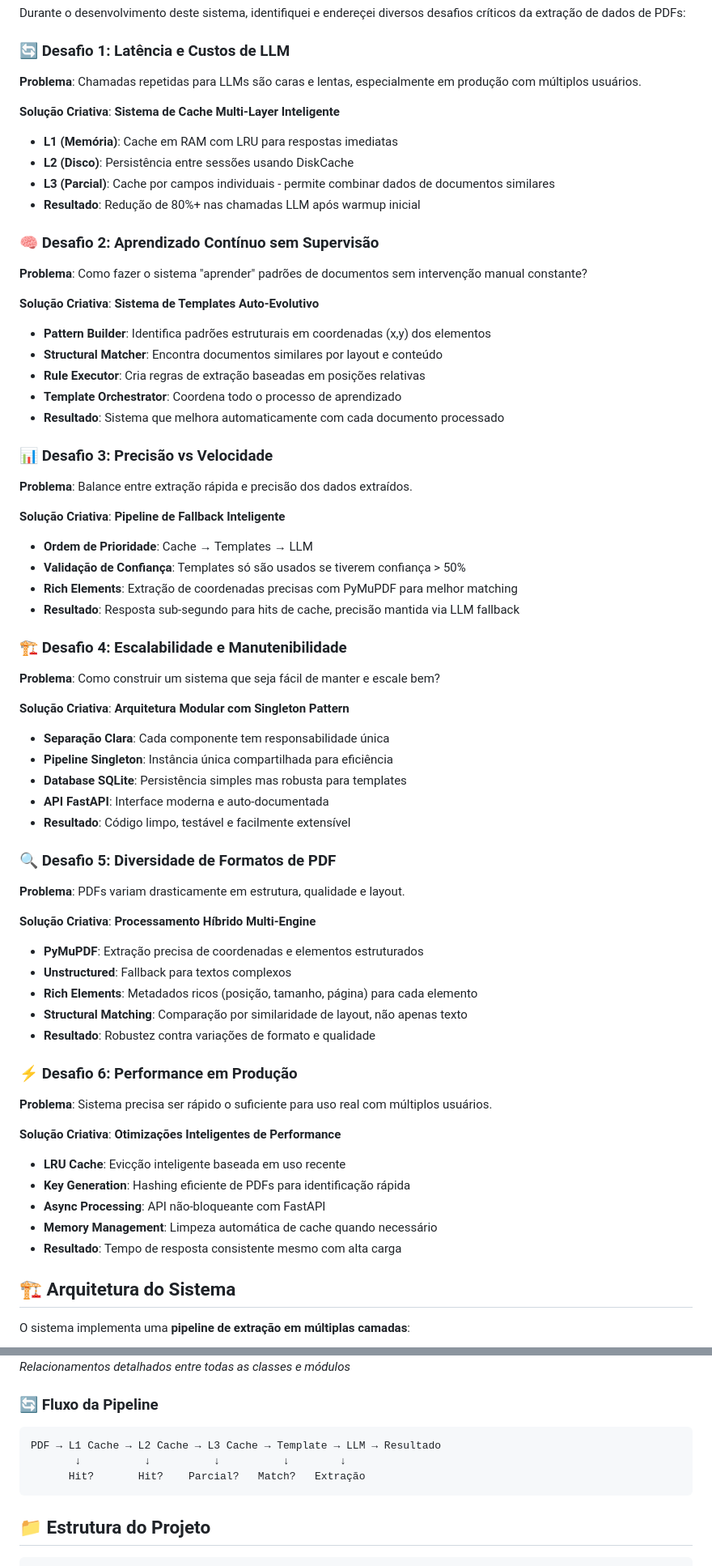
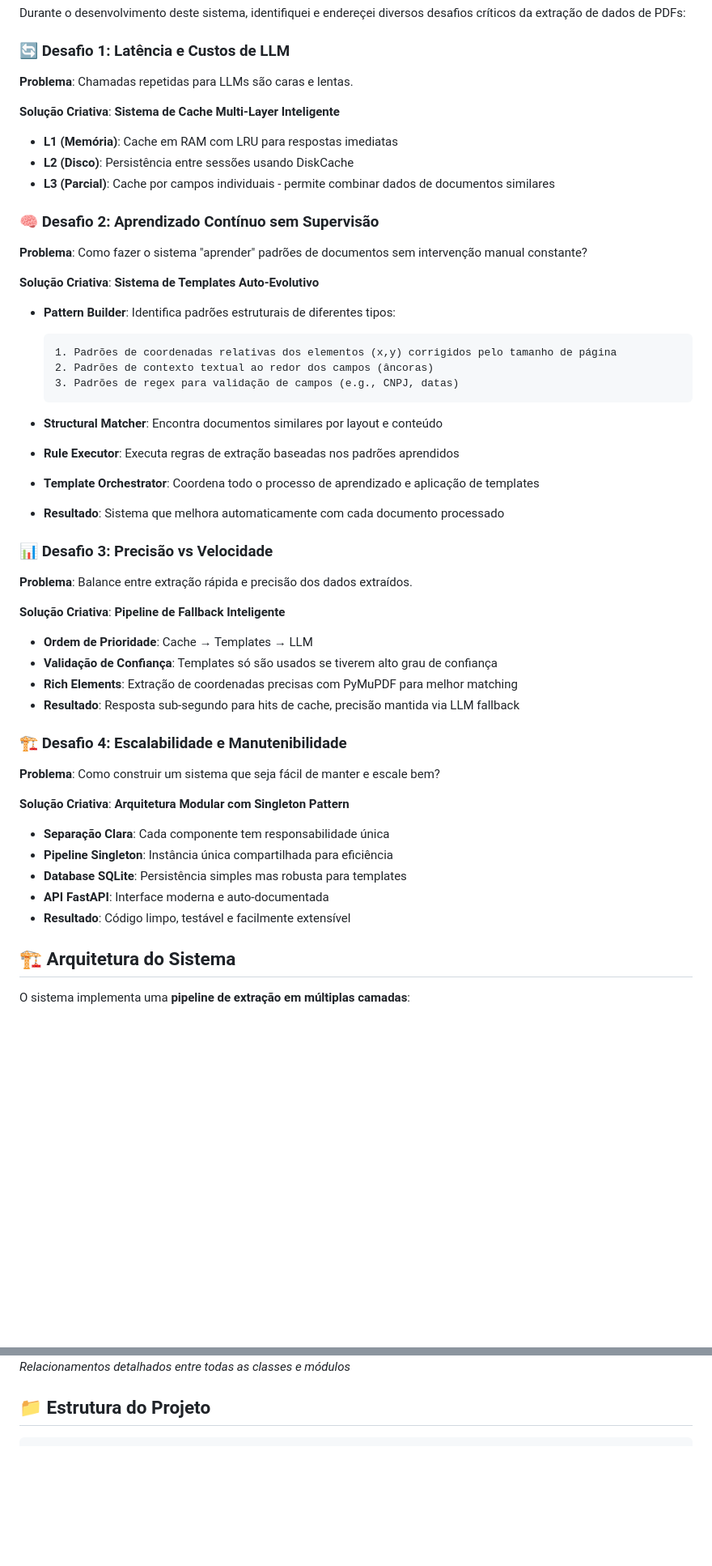
Before and after one commit to Matheus-F-Scatolin/ai-fellowship-project-matheus-scatolin, a Markdown page: README.md, 2 parts joined by grey strips. Shown: that part at 81% size. Rendered like a GitHub page; blank space fills up the shorter version.

Commit message:
Nova README.md

````diff
--- a/README.md
+++ b/README.md
@@ -51,22 +51,26 @@ python -m pytest unit_tests/test_api_server.py -v
 Durante o desenvolvimento deste sistema, identifiquei e endereçei diversos desafios críticos da extração de dados de PDFs:
 
 ### 🔄 **Desafio 1: Latência e Custos de LLM**
-**Problema**: Chamadas repetidas para LLMs são caras e lentas, especialmente em produção com múltiplos usuários.
+**Problema**: Chamadas repetidas para LLMs são caras e lentas.
 
 **Solução Criativa**: **Sistema de Cache Multi-Layer Inteligente**
 - **L1 (Memória)**: Cache em RAM com LRU para respostas imediatas
 - **L2 (Disco)**: Persistência entre sessões usando DiskCache
 - **L3 (Parcial)**: Cache por campos individuais - permite combinar dados de documentos similares
-- **Resultado**: Redução de 80%+ nas chamadas LLM após warmup inicial
 
 ### 🧠 **Desafio 2: Aprendizado Contínuo sem Supervisão**
 **Problema**: Como fazer o sistema "aprender" padrões de documentos sem intervenção manual constante?
 
 **Solução Criativa**: **Sistema de Templates Auto-Evolutivo**
-- **Pattern Builder**: Identifica padrões estruturais em coordenadas (x,y) dos elementos
+- **Pattern Builder**: Identifica padrões estruturais de diferentes tipos:
+
+      1. Padrões de coordenadas relativas dos elementos (x,y) corrigidos pelo tamanho de página
+      2. Padrões de contexto textual ao redor dos campos (âncoras)
+      3. Padrões de regex para validação de campos (e.g., CNPJ, datas)
+
 - **Structural Matcher**: Encontra documentos similares por layout e conteúdo
-- **Rule Executor**: Cria regras de extração baseadas em posições relativas
-- **Template Orchestrator**: Coordena todo o processo de aprendizado
+- **Rule Executor**: Executa regras de extração baseadas nos padrões aprendidos
+- **Template Orchestrator**: Coordena todo o processo de aprendizado e aplicação de templates
 - **Resultado**: Sistema que melhora automaticamente com cada documento processado
 
 ### 📊 **Desafio 3: Precisão vs Velocidade**
@@ -74,7 +78,7 @@ Durante o desenvolvimento deste sistema, identifiquei e endereçei diversos desa
 
 **Solução Criativa**: **Pipeline de Fallback Inteligente**
 - **Ordem de Prioridade**: Cache → Templates → LLM
-- **Validação de Confiança**: Templates só são usados se tiverem confiança > 50%
+- **Validação de Confiança**: Templates só são usados se tiverem alto grau de confiança
 - **Rich Elements**: Extração de coordenadas precisas com PyMuPDF para melhor matching
 - **Resultado**: Resposta sub-segundo para hits de cache, precisão mantida via LLM fallback
 
@@ -87,26 +91,6 @@ Durante o desenvolvimento deste sistema, identifiquei e endereçei diversos desa
 - **Database SQLite**: Persistência simples mas robusta para templates
 - **API FastAPI**: Interface moderna e auto-documentada
 - **Resultado**: Código limpo, testável e facilmente extensível
-
-### 🔍 **Desafio 5: Diversidade de Formatos de PDF**
-**Problema**: PDFs variam drasticamente em estrutura, qualidade e layout.
-
-**Solução Criativa**: **Processamento Híbrido Multi-Engine**
-- **PyMuPDF**: Extração precisa de coordenadas e elementos estruturados
-- **Unstructured**: Fallback para textos complexos
-- **Rich Elements**: Metadados ricos (posição, tamanho, página) para cada elemento
-- **Structural Matching**: Comparação por similaridade de layout, não apenas texto
-- **Resultado**: Robustez contra variações de formato e qualidade
-
-### ⚡ **Desafio 6: Performance em Produção**
-**Problema**: Sistema precisa ser rápido o suficiente para uso real com múltiplos usuários.
-
-**Solução Criativa**: **Otimizações Inteligentes de Performance**
-- **LRU Cache**: Evicção inteligente baseada em uso recente
-- **Key Generation**: Hashing eficiente de PDFs para identificação rápida
-- **Async Processing**: API não-bloqueante com FastAPI
-- **Memory Management**: Limpeza automática de cache quando necessário
-- **Resultado**: Tempo de resposta consistente mesmo com alta carga
 
 ## 🏗️ Arquitetura do Sistema
 
@@ -123,13 +107,6 @@ O sistema implementa uma **pipeline de extração em múltiplas camadas**:
 ![Arquitetura de Componentes](./images/arquitetura_de_componentes.png)
 *Relacionamentos detalhados entre todas as classes e módulos*
 
-### 🔄 Fluxo da Pipeline
-
-```
-PDF → L1 Cache → L2 Cache → L3 Cache → Template → LLM → Resultado
-       ↓          ↓          ↓          ↓        ↓
-      Hit?       Hit?    Parcial?   Match?   Extração
-```
 
 ## 📁 Estrutura do Projeto
 
````
Also changed, not shown: other parts of README.md (+1 -1 lines).
